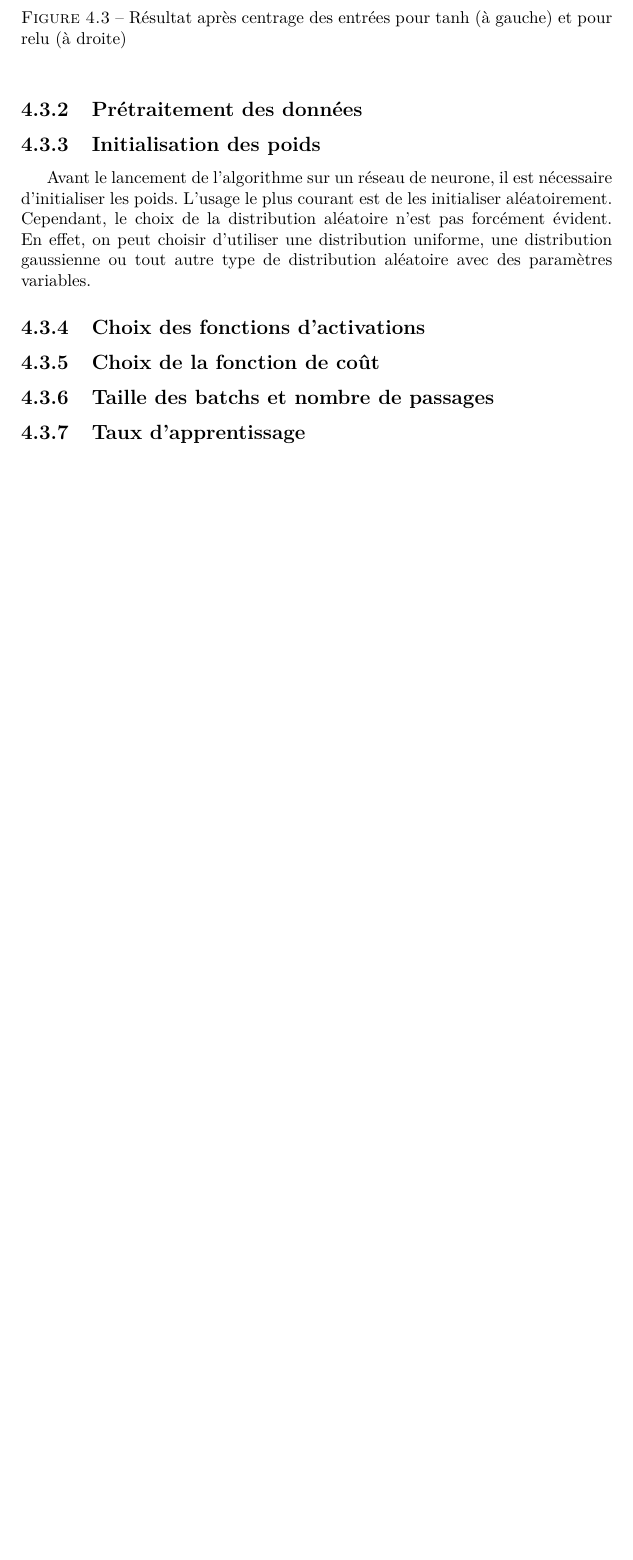
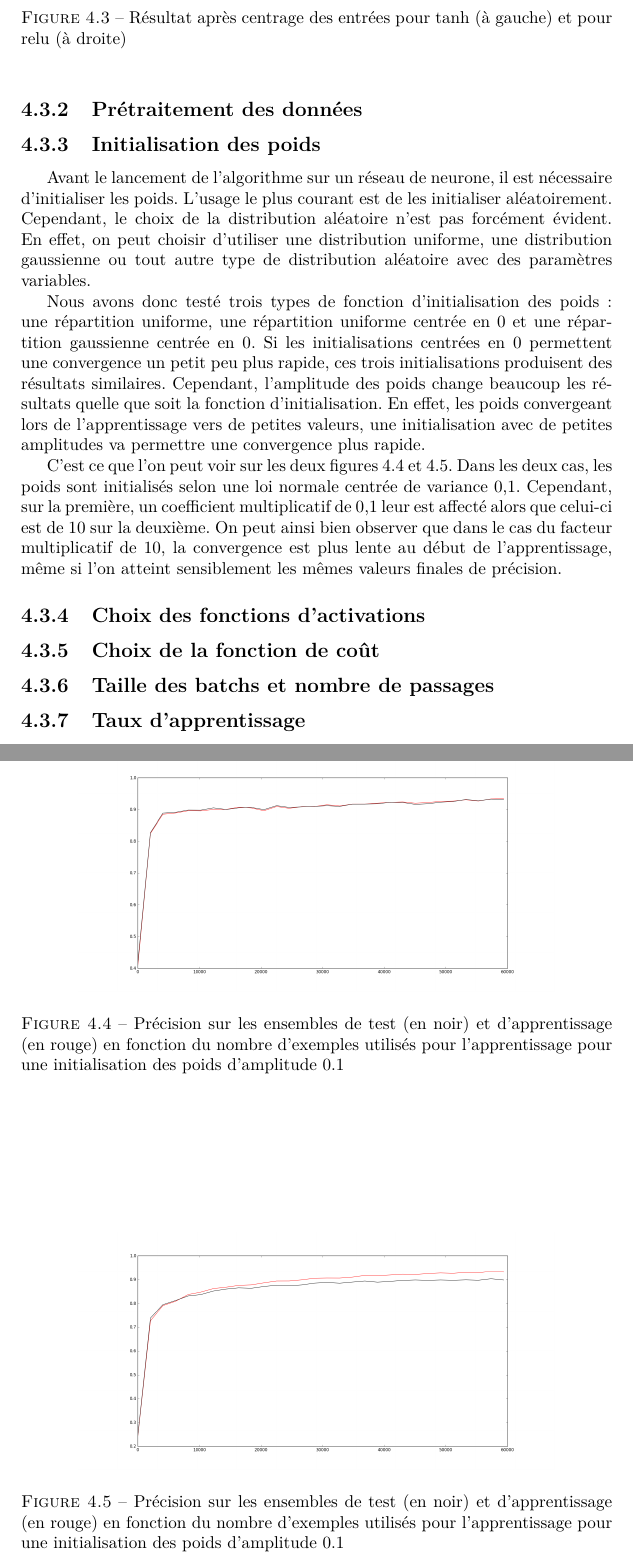
Before and after one commit to supelec-lstm/appartement-report, a LaTeX document (compte-rendu.tex): part of page 30 of 33 before the commit and two parts of pages 30 and 31 of 34 after it, the two joined at a grey line, cut so that both start at the same text, the shorter picture padded with empty space. Compiled offline with pdfLaTeX.

Commit message:
Ecriture de la section 4.3.3
tedlt

```diff
--- a/compte-rendu.tex
+++ b/compte-rendu.tex
@@ -684,6 +684,29 @@ Le nombre de couches cachées d'un réseau de neurone ainsi que leur composition
 \subsection{Initialisation des poids}
 Avant le lancement de l'algorithme sur un réseau de neurone, il est nécessaire d'initialiser les poids.	L'usage le plus courant est de les initialiser aléatoirement. Cependant, le choix de la distribution aléatoire n'est pas forcément évident. En effet, on peut choisir d'utiliser une distribution uniforme, une distribution gaussienne ou tout autre type de distribution aléatoire avec des paramètres variables.
 
+Nous avons donc testé trois types de fonction d'initialisation des poids : une répartition uniforme, une répartition uniforme centrée en 0  et une répartition gaussienne centrée en 0.
+Si les initialisations centrées en 0 permettent une convergence un petit peu plus rapide, ces trois initialisations produisent des résultats similaires. Cependant, l'amplitude des poids change beaucoup les résultats quelle que soit la fonction d'initialisation. En effet, les poids convergeant lors de l'apprentissage vers de petites valeurs, une initialisation avec de petites amplitudes va permettre une convergence plus rapide.
+
+\begin{figure}[!h]
+\begin{center}
+\includegraphics[scale=0.2]{images/initialisationpoids_amplitude01.png}
+\caption{Précision sur les ensembles de test (en noir) et d'apprentissage (en rouge) en fonction du nombre d'exemples utilisés pour l'apprentissage pour une initialisation des poids d'amplitude 0.1 }
+\label{initialisationpoids_amplitude0.1}
+\end{center}
+\end{figure}
+
+\begin{figure}[!h]
+\begin{center}
+\includegraphics[scale=0.2]{images/initialisationpoids_amplitude10.png}
+\caption{Précision sur les ensembles de test (en noir) et d'apprentissage (en rouge) en fonction du nombre d'exemples utilisés pour l'apprentissage pour une initialisation des poids d'amplitude 0.1}
+\label{initialisationpoids_amplitude10}
+\end{center}
+\end{figure}
+
+C'est ce que l'on peut voir sur les deux figures \ref{initialisationpoids_amplitude0.1} et \ref{initialisationpoids_amplitude10}. Dans les deux cas, les poids sont initialisés selon une loi normale centrée de variance 0,1. Cependant, sur la première, un coefficient multiplicatif de 0,1 leur est affecté alors que celui-ci est de 10 sur la deuxième.
+On peut ainsi bien observer que dans le cas du facteur multiplicatif de 10, la convergence est plus lente au début de l'apprentissage, même si l'on atteint sensiblement les mêmes valeurs finales de précision.
+
+
 
 \subsection{Choix des fonctions d'activations}
 
```
Also changed, not shown: compte-rendu.pdf, images/initialisationpoids_amplitude01.png (added), images/initialisationpoids_amplitude10.png (added).
